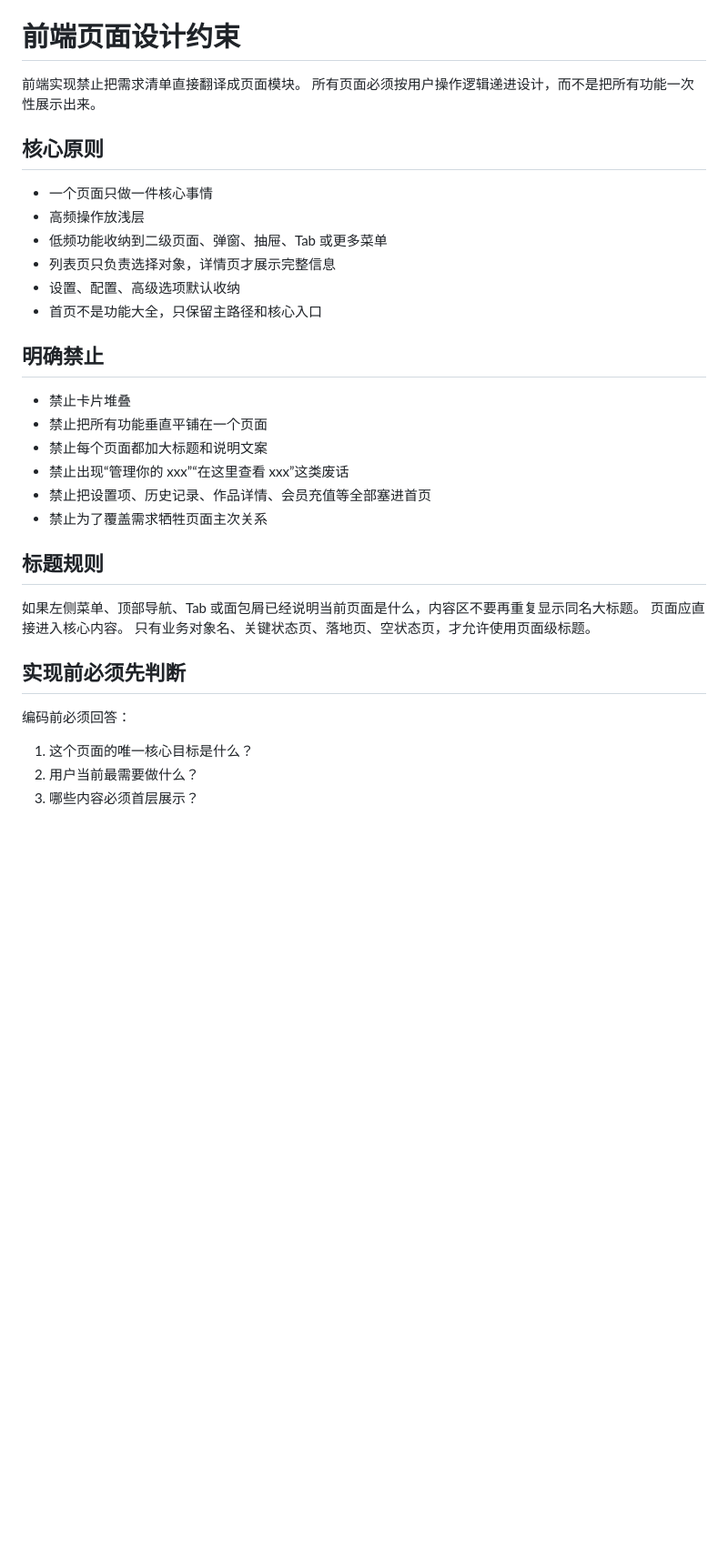
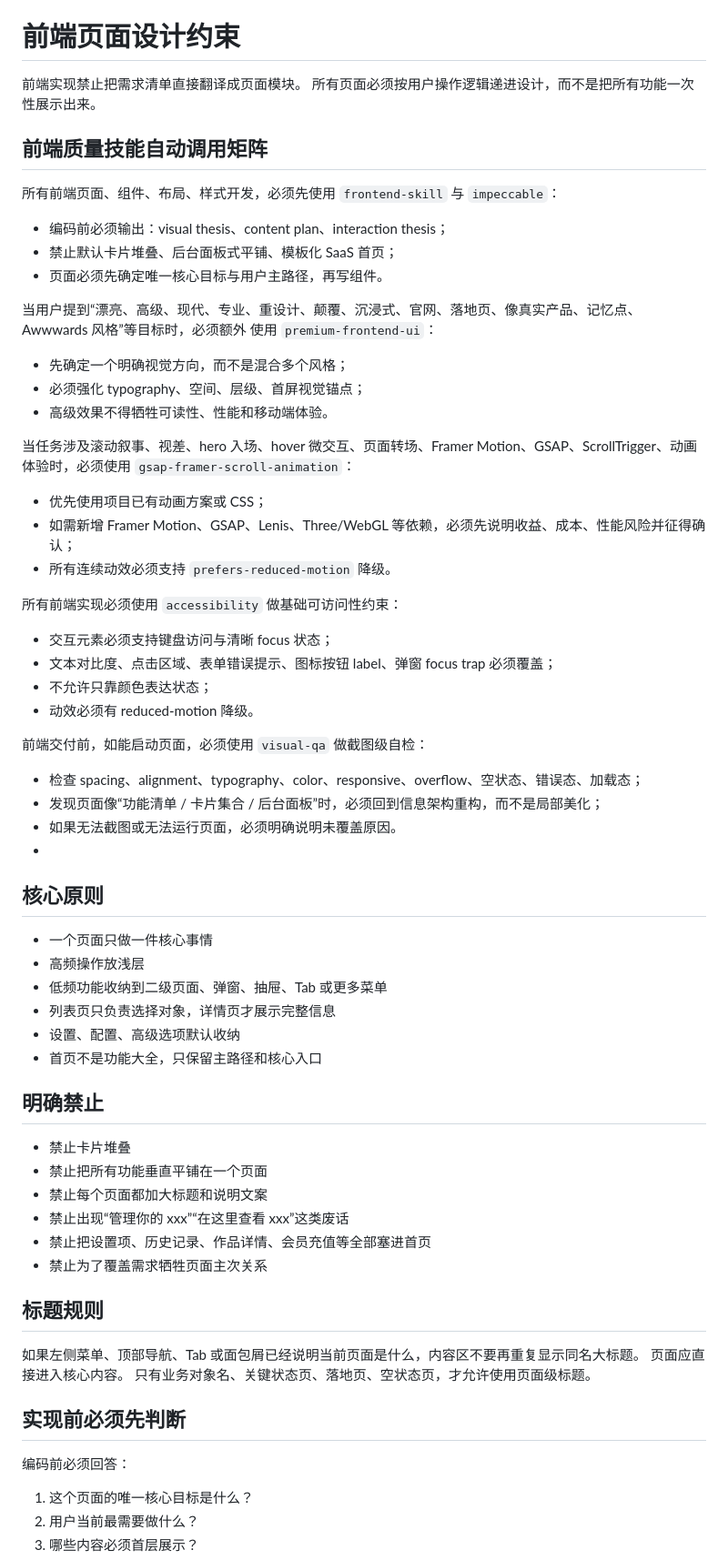
Before and after one commit to imchenway/vibego, a Markdown page: AGENTS-template.md, the part around one of its changes. Shown at 91% size. Drawn GitHub-style; blank space fills up the shorter version.

Commit message:
<feat> 调整提示词

```diff
--- a/AGENTS-template.md
+++ b/AGENTS-template.md
@@ -109,12 +109,46 @@ docs。最终产出调研结论：给出实现思路、方案优劣与高置信
 - 检查 checklist 中的任务是否全部执行完成，必须一次性完成所有开发与自测任务，不可遗漏；完整任务清单与完成状态写 docs。
 
 # 前端页面设计约束
-
 前端实现禁止把需求清单直接翻译成页面模块。
 所有页面必须按用户操作逻辑递进设计，而不是把所有功能一次性展示出来。
 
+## 前端质量技能自动调用矩阵
+
+所有前端页面、组件、布局、样式开发，必须先使用 `frontend-skill` 与 `impeccable`：
+
+- 编码前必须输出：visual thesis、content plan、interaction thesis；
+- 禁止默认卡片堆叠、后台面板式平铺、模板化 SaaS 首页；
+- 页面必须先确定唯一核心目标与用户主路径，再写组件。
+
+当用户提到“漂亮、高级、现代、专业、重设计、颠覆、沉浸式、官网、落地页、像真实产品、记忆点、Awwwards 风格”等目标时，必须额外
+使用 `premium-frontend-ui`：
+
+- 先确定一个明确视觉方向，而不是混合多个风格；
+- 必须强化 typography、空间、层级、首屏视觉锚点；
+- 高级效果不得牺牲可读性、性能和移动端体验。
+
+当任务涉及滚动叙事、视差、hero 入场、hover 微交互、页面转场、Framer Motion、GSAP、ScrollTrigger、动画体验时，必须使用
+`gsap-framer-scroll-animation`：
+
+- 优先使用项目已有动画方案或 CSS；
+- 如需新增 Framer Motion、GSAP、Lenis、Three/WebGL 等依赖，必须先说明收益、成本、性能风险并征得确认；
+- 所有连续动效必须支持 `prefers-reduced-motion` 降级。
+
+所有前端实现必须使用 `accessibility` 做基础可访问性约束：
+
+- 交互元素必须支持键盘访问与清晰 focus 状态；
+- 文本对比度、点击区域、表单错误提示、图标按钮 label、弹窗 focus trap 必须覆盖；
+- 不允许只靠颜色表达状态；
+- 动效必须有 reduced-motion 降级。
+
+前端交付前，如能启动页面，必须使用 `visual-qa` 做截图级自检：
+
+- 检查 spacing、alignment、typography、color、responsive、overflow、空状态、错误态、加载态；
+- 发现页面像“功能清单 / 卡片集合 / 后台面板”时，必须回到信息架构重构，而不是局部美化；
+- 如果无法截图或无法运行页面，必须明确说明未覆盖原因。
+-
+
 ## 核心原则
-
 - 一个页面只做一件核心事情
 - 高频操作放浅层
 - 低频功能收纳到二级页面、弹窗、抽屉、Tab 或更多菜单
@@ -123,7 +157,6 @@ docs。最终产出调研结论：给出实现思路、方案优劣与高置信
 - 首页不是功能大全，只保留主路径和核心入口
 
 ## 明确禁止
-
 - 禁止卡片堆叠
 - 禁止把所有功能垂直平铺在一个页面
 - 禁止每个页面都加大标题和说明文案
@@ -132,15 +165,12 @@ docs。最终产出调研结论：给出实现思路、方案优劣与高置信
 - 禁止为了覆盖需求牺牲页面主次关系
 
 ## 标题规则
-
 如果左侧菜单、顶部导航、Tab 或面包屑已经说明当前页面是什么，内容区不要再重复显示同名大标题。
 页面应直接进入核心内容。
 只有业务对象名、关键状态页、落地页、空状态页，才允许使用页面级标题。
 
 ## 实现前必须先判断
-
 编码前必须回答：
-
 1. 这个页面的唯一核心目标是什么？
 2. 用户当前最需要做什么？
 3. 哪些内容必须首层展示？
```
Also changed, not shown: other parts of AGENTS-template.md (+0 -1 lines).
